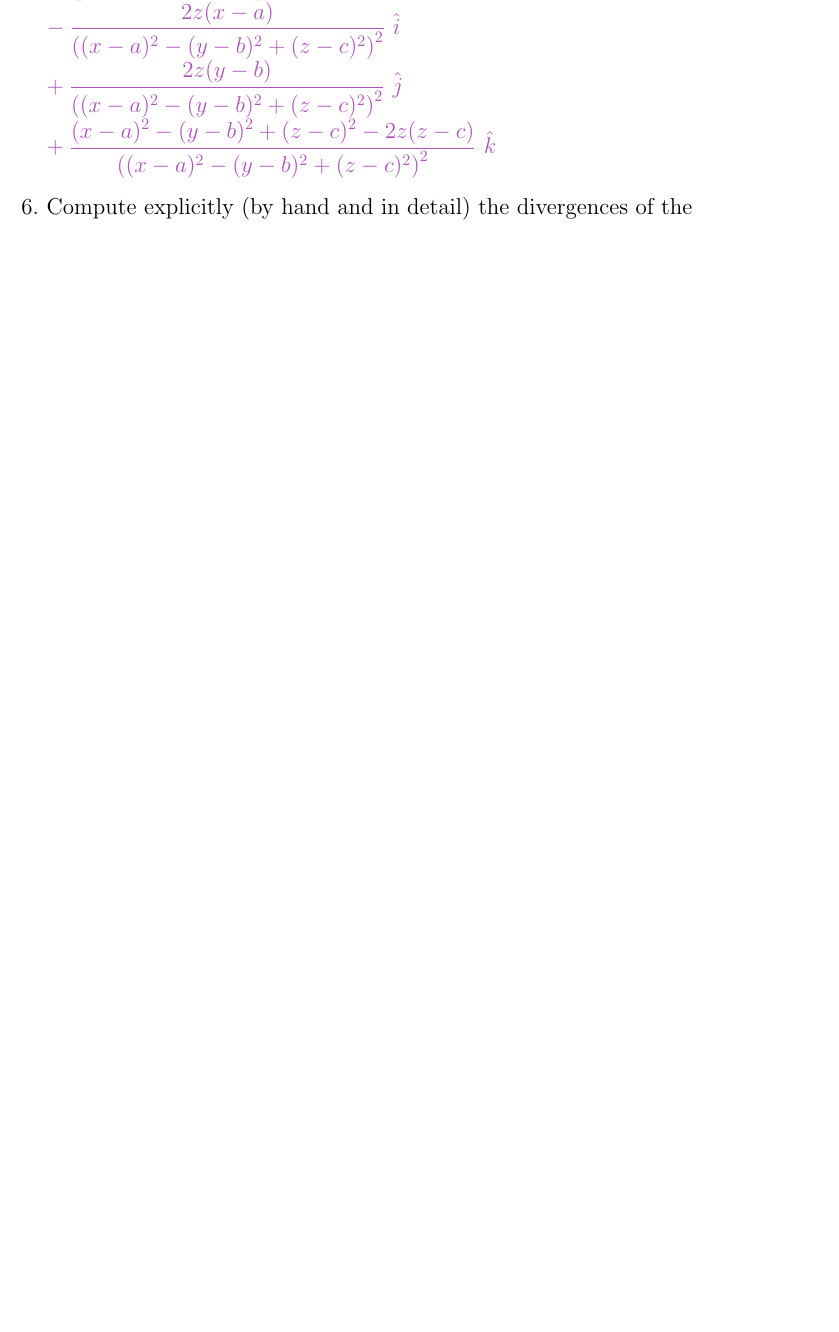
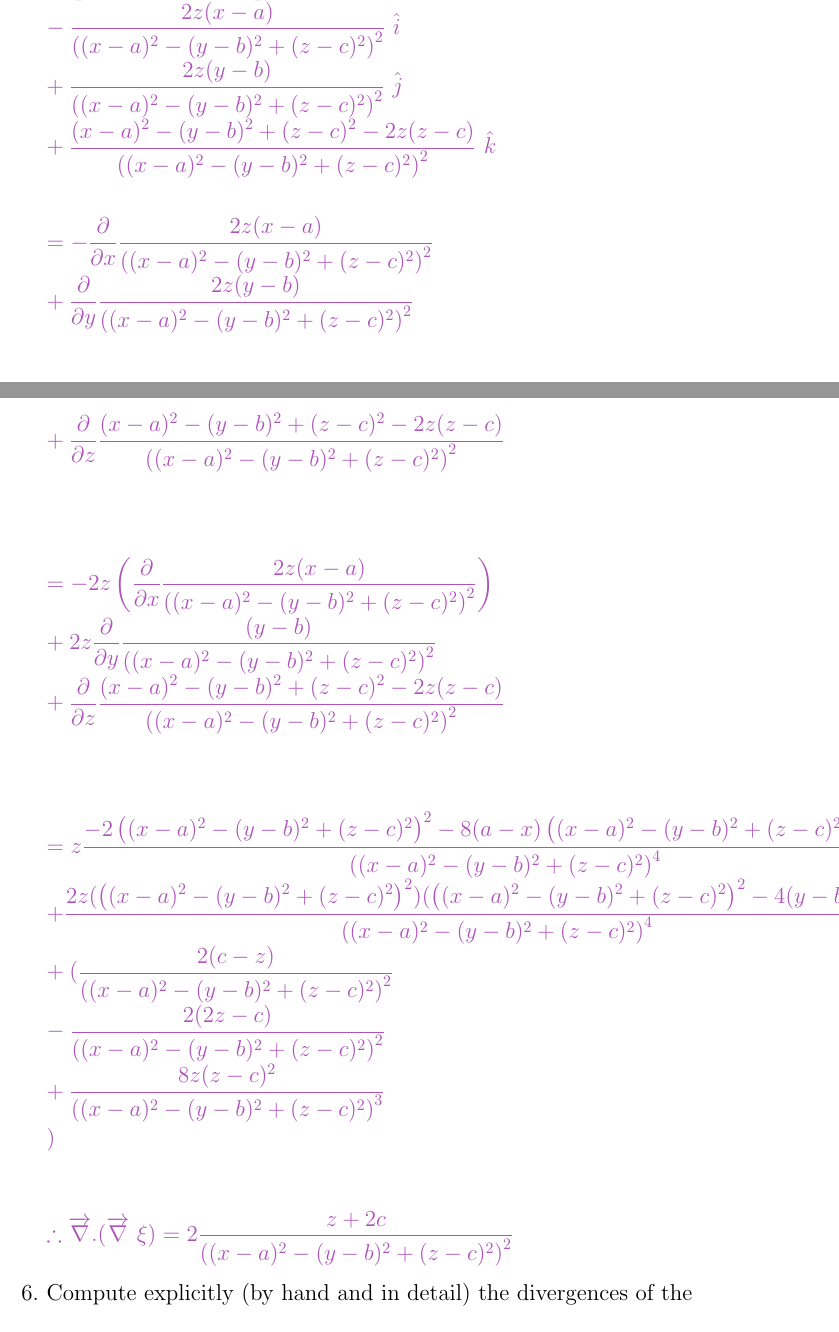
Before and after one commit to Behnam4/Portfolio, a LaTeX document (Portfolio.tex): part of page 23 of 36 before the commit and two parts of pages 23 and 24 of 37 after it, the two joined at a grey line, cut so that both start at the same text, the shorter picture padded with empty space. Compiled offline with pdfLaTeX.

Commit message:
5 points

```diff
--- a/Portfolio.tex
+++ b/Portfolio.tex
@@ -635,7 +635,28 @@
           =\left[\dfrac{\partial}{\partial x} \hat{i}+\dfrac{\partial}{\partial y}\hat{j}+\dfrac{\partial}{\partial z}\hat{k}\right]. \\
           -\dfrac{2z(x-a)}{\left((x-a)^2-(y-b)^2+(z-c)^2\right)^2} \hat{i} \\
           +\dfrac{2z(y-b)}{\left((x-a)^2-(y-b)^2+(z-c)^2\right)^2} \hat{j} \\
-          +\dfrac{(x-a)^2-(y-b)^2+(z-c)^2-2z(z-c)}{\left((x-a)^2-(y-b)^2+(z-c)^2\right)^2} \hat{k}
+          +\dfrac{(x-a)^2-(y-b)^2+(z-c)^2-2z(z-c)}{\left((x-a)^2-(y-b)^2+(z-c)^2\right)^2} \hat{k} \\
+          \\
+          =-\dfrac{\partial}{\partial x} \dfrac{2z(x-a)}{\left((x-a)^2-(y-b)^2+(z-c)^2\right)^2} \\
+          +\dfrac{\partial}{\partial y} \dfrac{2z(y-b)}{\left((x-a)^2-(y-b)^2+(z-c)^2\right)^2} \\
+          +\dfrac{\partial}{\partial z} \dfrac{(x-a)^2-(y-b)^2+(z-c)^2-2z(z-c)}{\left((x-a)^2-(y-b)^2+(z-c)^2\right)^2} \\
+          \\
+          \\
+          =-2z\left(\dfrac{\partial}{\partial x} \dfrac{2z(x-a)}{\left((x-a)^2-(y-b)^2+(z-c)^2\right)^2}\right) \\
+          +2z\dfrac{\partial}{\partial y} \dfrac{(y-b)}{\left((x-a)^2-(y-b)^2+(z-c)^2\right)^2} \\
+          +\dfrac{\partial}{\partial z} \dfrac{(x-a)^2-(y-b)^2+(z-c)^2-2z(z-c)}{\left((x-a)^2-(y-b)^2+(z-c)^2\right)^2} \\
+          \\
+          \\
+          =z\dfrac{-2\left((x-a)^2-(y-b)^2+(z-c)^2\right)^2 -8(a-x) \left((x-a)^2-(y-b)^2+(z-c)^2\right)(x-a)}{\left((x-a)^2-(y-b)^2+(z-c)^2\right)^4} \\
+          +\dfrac{2z(\left((x-a)^2-(y-b)^2+(z-c)^2\right)^2)(\left((x-a)^2-(y-b)^2+(z-c)^2\right)^2-4(y-b)(b-y))}{\left((x-a)^2-(y-b)^2+(z-c)^2\right)^4} \\
+          +(
+            \dfrac{2(c-z)}{\left((x-a)^2-(y-b)^2+(z-c)^2\right)^2} \\
+            -\dfrac{2(2z-c)}{\left((x-a)^2-(y-b)^2+(z-c)^2\right)^2} \\
+            +\dfrac{8z(z-c)^2}{\left((x-a)^2-(y-b)^2+(z-c)^2\right)^3} \\
+          )
+          \\
+          \\
+          \therefore \overrightarrow{\nabla}.(\overrightarrow{\nabla} \xi)=2\dfrac{z+2c}{\left((x-a)^2-(y-b)^2+(z-c)^2\right)^2}
         $
       }
 
```
